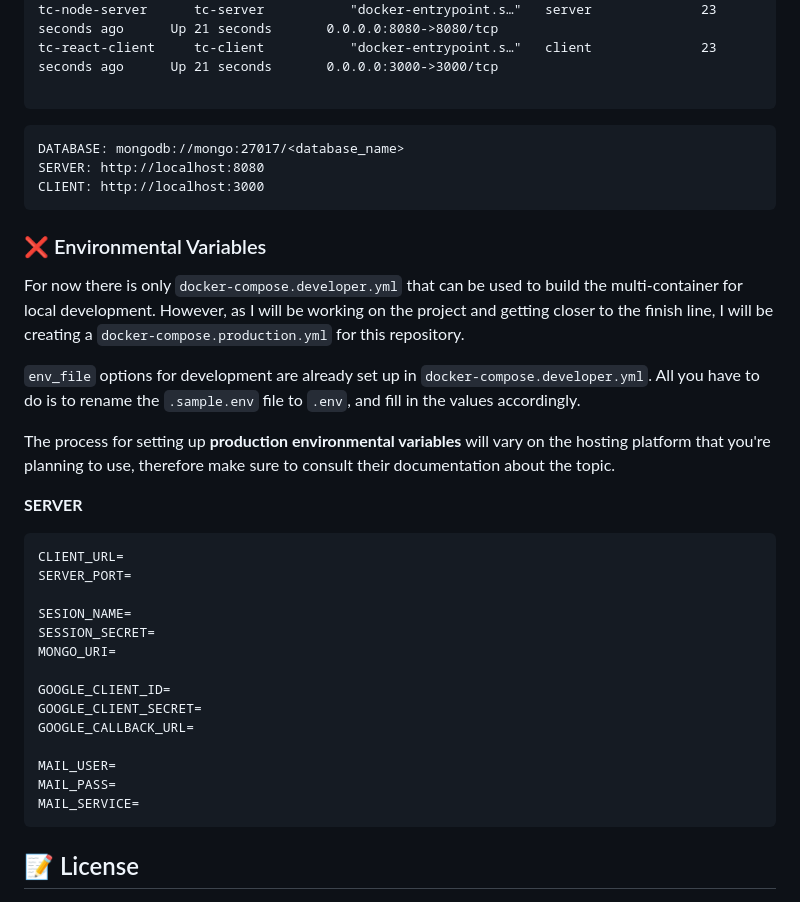
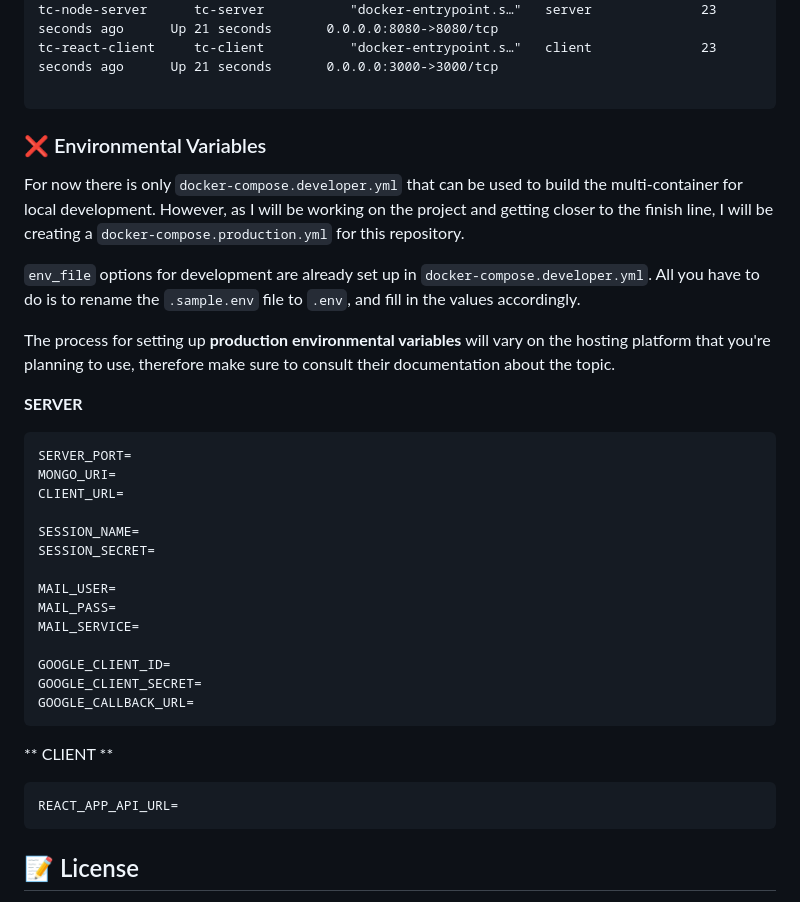
Before and after one commit to hstoklosa/twitter-clone, a Markdown page: README.md, the part around the change printed below. Rendered like a GitHub page.

````diff
--- a/README.md
+++ b/README.md
@@ -145,12 +161,6 @@ tc-react-client     tc-client           "docker-entrypoint.s…"   client
 
 ```
 
-```
-DATABASE: mongodb://mongo:27017/<database_name>
-SERVER: http://localhost:8080
-CLIENT: http://localhost:3000
-```
-
 ### ❌ Environmental Variables
 
 For now there is only `docker-compose.developer.yml` that can be used to build the multi-container for local development. However, as I will be working on the project and getting closer to the finish line, I will be creating a `docker-compose.production.yml` for this repository.
@@ -162,20 +172,26 @@ The process for setting up **production environmental variables** will vary on t
 **SERVER**
 
 ```
+SERVER_PORT=
+MONGO_URI=
 CLIENT_URL=
-SERVER_PORT=
 
-SESION_NAME=
+SESSION_NAME=
 SESSION_SECRET=
-MONGO_URI=
+
+MAIL_USER=
+MAIL_PASS=
+MAIL_SERVICE=
 
 GOOGLE_CLIENT_ID=
 GOOGLE_CLIENT_SECRET=
 GOOGLE_CALLBACK_URL=
+```
 
-MAIL_USER=
-MAIL_PASS=
-MAIL_SERVICE=
+** CLIENT **
+
+```
+REACT_APP_API_URL=
 ```
 
 <!-- ### 🚀 Deployment
````
Also changed, not shown: other parts of README.md (+20 -4 lines).
